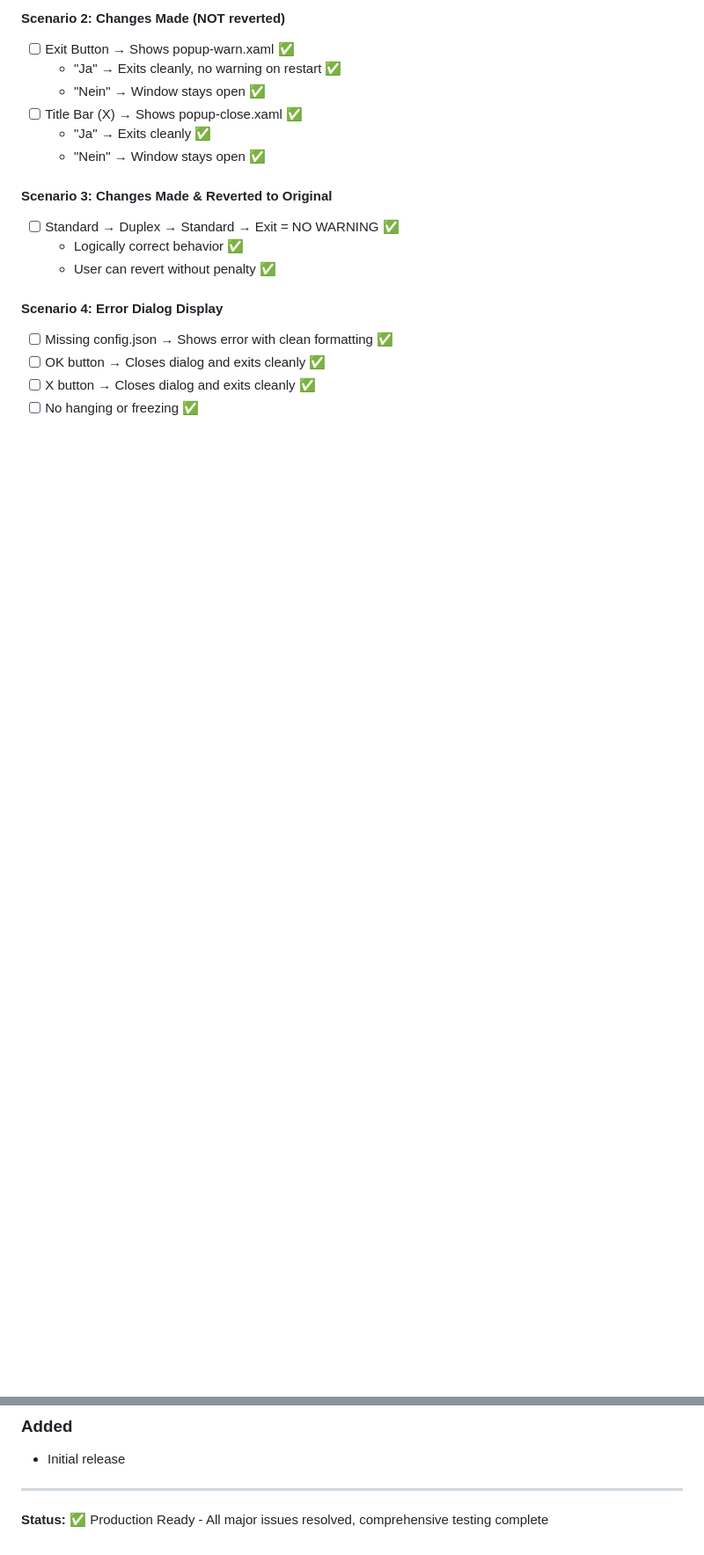
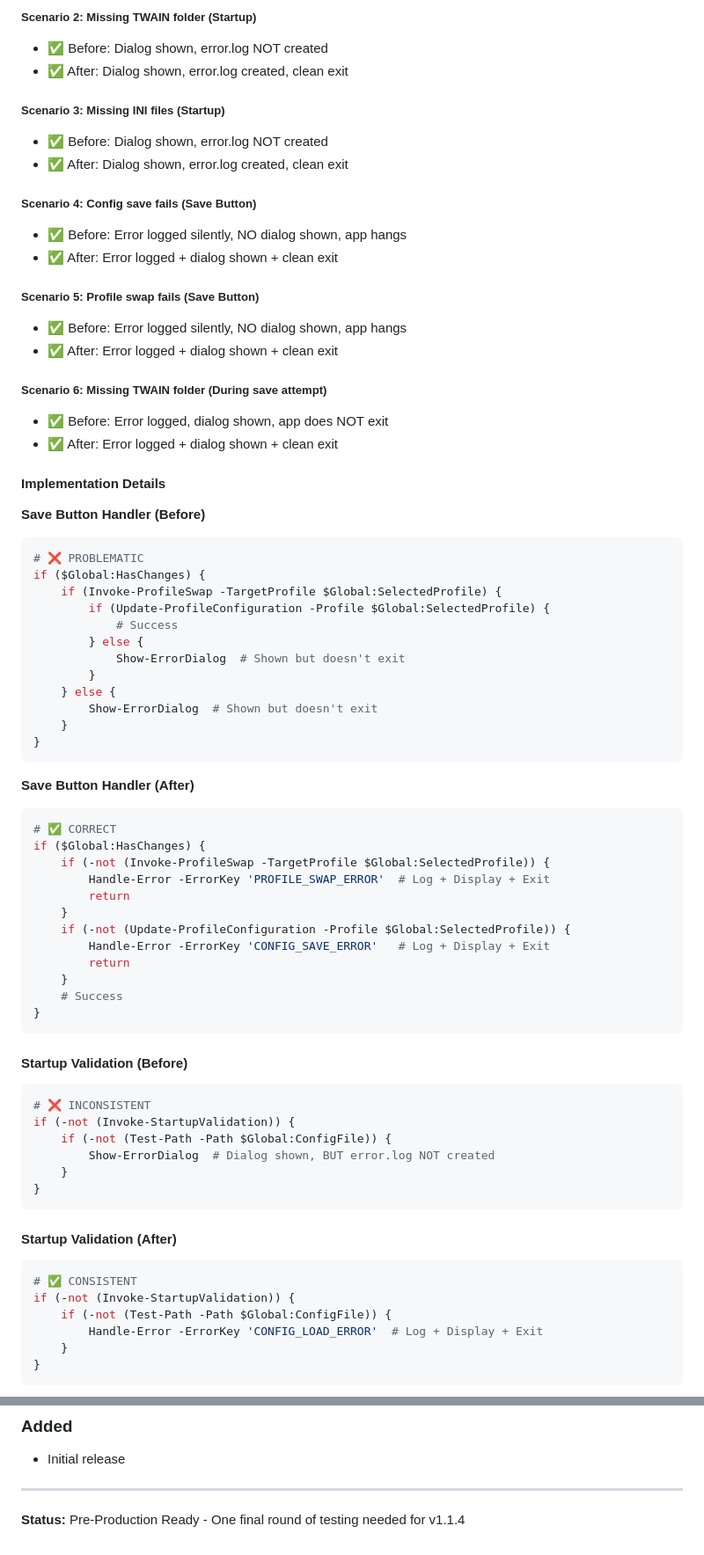
Before and after one commit to praetoriani/PowerShell.Lib, a Markdown page: ScanProfileSwitcher/CHANGELOG.md, 2 parts joined by grey strips. Shown: that part at 88% size. Drawn GitHub-style; blank space fills up the shorter version.

````diff
--- a/ScanProfileSwitcher/CHANGELOG.md
+++ b/ScanProfileSwitcher/CHANGELOG.md
@@ -82,19 +54,75 @@ function Set-HasChanges {
 
-#### Scenario 2: Changes Made (NOT reverted)
-- [ ] Exit Button → Shows popup-warn.xaml ✅
-  - "Ja" → Exits cleanly, no warning on restart ✅
-  - "Nein" → Window stays open ✅
-- [ ] Title Bar (X) → Shows popup-close.xaml ✅
-  - "Ja" → Exits cleanly ✅
-  - "Nein" → Window stays open ✅
+##### Scenario 2: Missing TWAIN folder (Startup)
+- ✅ Before: Dialog shown, error.log NOT created
+- ✅ After: Dialog shown, error.log created, clean exit
 
-#### Scenario 3: Changes Made & Reverted to Original
-- [ ] Standard → Duplex → Standard → Exit = NO WARNING ✅
-  - Logically correct behavior ✅
-  - User can revert without penalty ✅
+##### Scenario 3: Missing INI files (Startup)
+- ✅ Before: Dialog shown, error.log NOT created
+- ✅ After: Dialog shown, error.log created, clean exit
 
-#### Scenario 4: Error Dialog Display
-- [ ] Missing config.json → Shows error with clean formatting ✅
-- [ ] OK button → Closes dialog and exits cleanly ✅
-- [ ] X button → Closes dialog and exits cleanly ✅
-- [ ] No hanging or freezing ✅
+##### Scenario 4: Config save fails (Save Button)
+- ✅ Before: Error logged silently, NO dialog shown, app hangs
+- ✅ After: Error logged + dialog shown + clean exit
+
+##### Scenario 5: Profile swap fails (Save Button)
+- ✅ Before: Error logged silently, NO dialog shown, app hangs
+- ✅ After: Error logged + dialog shown + clean exit
+
+##### Scenario 6: Missing TWAIN folder (During save attempt)
+- ✅ Before: Error logged, dialog shown, app does NOT exit
+- ✅ After: Error logged + dialog shown + clean exit
+
+#### Implementation Details
+
+**Save Button Handler (Before)**
+```powershell
+# ❌ PROBLEMATIC
+if ($Global:HasChanges) {
+    if (Invoke-ProfileSwap -TargetProfile $Global:SelectedProfile) {
+        if (Update-ProfileConfiguration -Profile $Global:SelectedProfile) {
+            # Success
+        } else {
+            Show-ErrorDialog  # Shown but doesn't exit
+        }
+    } else {
+        Show-ErrorDialog  # Shown but doesn't exit
+    }
+}
+```
+
+**Save Button Handler (After)**
+```powershell
+# ✅ CORRECT
+if ($Global:HasChanges) {
+    if (-not (Invoke-ProfileSwap -TargetProfile $Global:SelectedProfile)) {
+        Handle-Error -ErrorKey 'PROFILE_SWAP_ERROR'  # Log + Display + Exit
+        return
+    }
+    if (-not (Update-ProfileConfiguration -Profile $Global:SelectedProfile)) {
+        Handle-Error -ErrorKey 'CONFIG_SAVE_ERROR'   # Log + Display + Exit
+        return
+    }
+    # Success
+}
+```
+
+#### Startup Validation (Before)
+```powershell
+# ❌ INCONSISTENT
+if (-not (Invoke-StartupValidation)) {
+    if (-not (Test-Path -Path $Global:ConfigFile)) {
+        Show-ErrorDialog  # Dialog shown, BUT error.log NOT created
+    }
+}
+```
+
+#### Startup Validation (After)
+```powershell
+# ✅ CONSISTENT
+if (-not (Invoke-StartupValidation)) {
+    if (-not (Test-Path -Path $Global:ConfigFile)) {
+        Handle-Error -ErrorKey 'CONFIG_LOAD_ERROR'  # Log + Display + Exit
+    }
+}
+```
+
@@ -138,4 +208,4 @@ function Set-HasChanges {
 
 ---
 
-**Status:** ✅ Production Ready - All major issues resolved, comprehensive testing complete
+**Status:** Pre-Production Ready - One final round of testing needed for v1.1.4
````
Also changed, not shown: other parts of ScanProfileSwitcher/CHANGELOG.md (+95 -81 lines).
